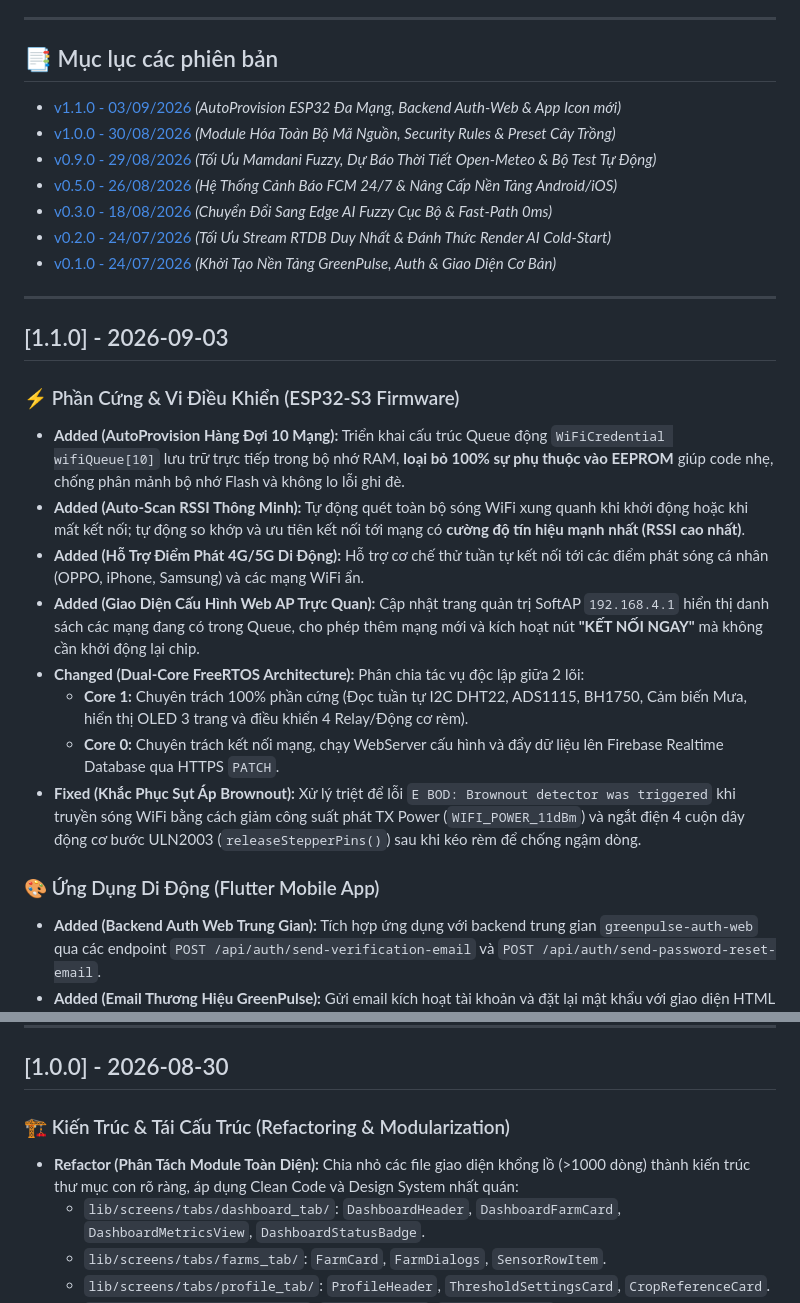
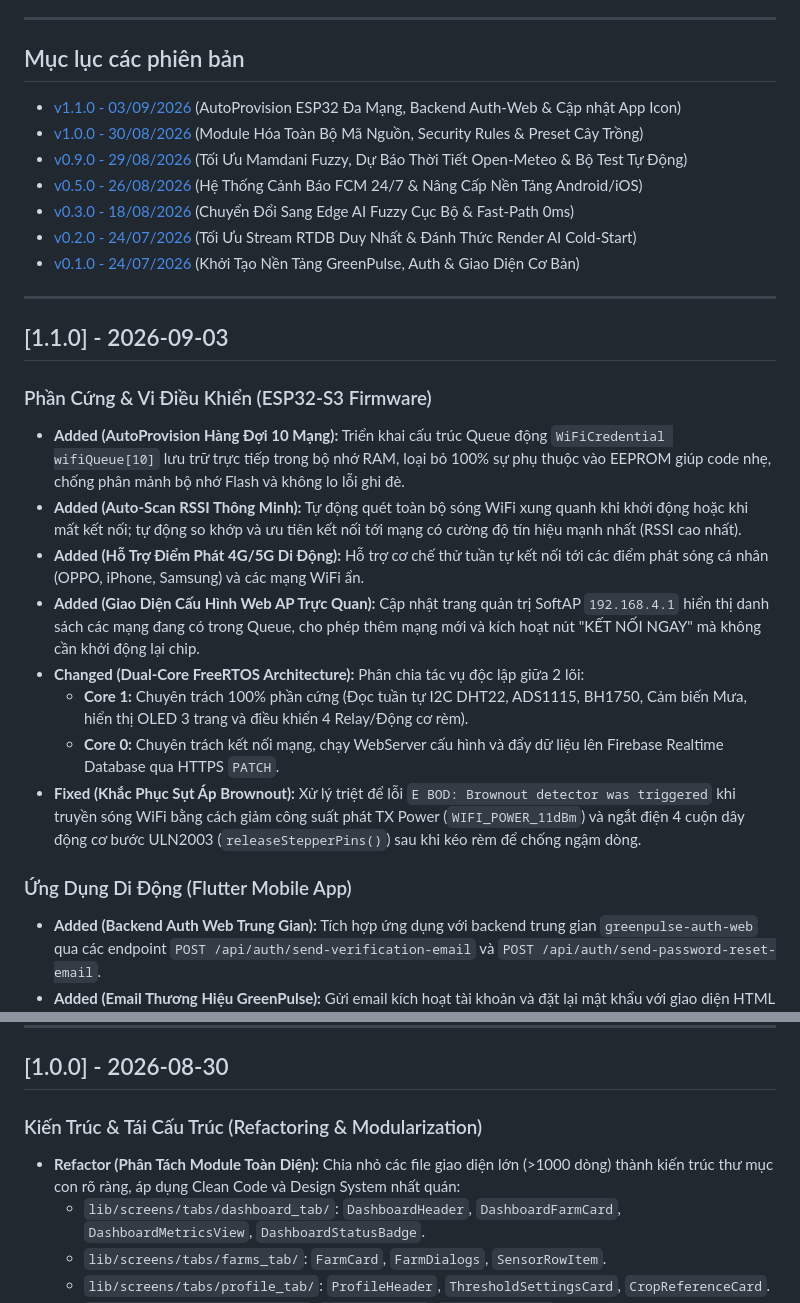
Before and after one commit to THEWAZARUDO/greenpulse, a Markdown page: CHANGELOG.md, 2 parts joined by grey strips. Drawn GitHub-style.

Commit message:
docs(changelog): strip all emoji icons for formal technical documentation style

```diff
--- a/CHANGELOG.md
+++ b/CHANGELOG.md
@@ -6,30 +6,30 @@ Tài liệu này ghi lại toàn bộ lịch sử phát triển, nâng cấp ki
 
 ---
 
-## 📑 Mục lục các phiên bản
-* [v1.1.0 - 03/09/2026](#110---2026-09-03) *(AutoProvision ESP32 Đa Mạng, Backend Auth-Web & App Icon mới)*
-* [v1.0.0 - 30/08/2026](#100---2026-08-30) *(Module Hóa Toàn Bộ Mã Nguồn, Security Rules & Preset Cây Trồng)*
-* [v0.9.0 - 29/08/2026](#090---2026-08-29) *(Tối Ưu Mamdani Fuzzy, Dự Báo Thời Tiết Open-Meteo & Bộ Test Tự Động)*
-* [v0.5.0 - 26/08/2026](#050---2026-08-26) *(Hệ Thống Cảnh Báo FCM 24/7 & Nâng Cấp Nền Tảng Android/iOS)*
-* [v0.3.0 - 18/08/2026](#030---2026-08-18) *(Chuyển Đổi Sang Edge AI Fuzzy Cục Bộ & Fast-Path 0ms)*
-* [v0.2.0 - 24/07/2026](#020---2026-07-24) *(Tối Ưu Stream RTDB Duy Nhất & Đánh Thức Render AI Cold-Start)*
-* [v0.1.0 - 24/07/2026](#010---2026-07-24) *(Khởi Tạo Nền Tảng GreenPulse, Auth & Giao Diện Cơ Bản)*
+## Mục lục các phiên bản
+* [v1.1.0 - 03/09/2026](#110---2026-09-03) (AutoProvision ESP32 Đa Mạng, Backend Auth-Web & Cập nhật App Icon)
+* [v1.0.0 - 30/08/2026](#100---2026-08-30) (Module Hóa Toàn Bộ Mã Nguồn, Security Rules & Preset Cây Trồng)
+* [v0.9.0 - 29/08/2026](#090---2026-08-29) (Tối Ưu Mamdani Fuzzy, Dự Báo Thời Tiết Open-Meteo & Bộ Test Tự Động)
+* [v0.5.0 - 26/08/2026](#050---2026-08-26) (Hệ Thống Cảnh Báo FCM 24/7 & Nâng Cấp Nền Tảng Android/iOS)
+* [v0.3.0 - 18/08/2026](#030---2026-08-18) (Chuyển Đổi Sang Edge AI Fuzzy Cục Bộ & Fast-Path 0ms)
+* [v0.2.0 - 24/07/2026](#020---2026-07-24) (Tối Ưu Stream RTDB Duy Nhất & Đánh Thức Render AI Cold-Start)
+* [v0.1.0 - 24/07/2026](#010---2026-07-24) (Khởi Tạo Nền Tảng GreenPulse, Auth & Giao Diện Cơ Bản)
 
 ---
 
 ## [1.1.0] - 2026-09-03
 
-### ⚡ Phần Cứng & Vi Điều Khiển (ESP32-S3 Firmware)
-* **Added (AutoProvision Hàng Đợi 10 Mạng):** Triển khai cấu trúc Queue động `WiFiCredential wifiQueue[10]` lưu trữ trực tiếp trong bộ nhớ RAM, **loại bỏ 100% sự phụ thuộc vào EEPROM** giúp code nhẹ, chống phân mảnh bộ nhớ Flash và không lo lỗi ghi đè.
-* **Added (Auto-Scan RSSI Thông Minh):** Tự động quét toàn bộ sóng WiFi xung quanh khi khởi động hoặc khi mất kết nối; tự động so khớp và ưu tiên kết nối tới mạng có **cường độ tín hiệu mạnh nhất (RSSI cao nhất)**.
+### Phần Cứng & Vi Điều Khiển (ESP32-S3 Firmware)
+* **Added (AutoProvision Hàng Đợi 10 Mạng):** Triển khai cấu trúc Queue động `WiFiCredential wifiQueue[10]` lưu trữ trực tiếp trong bộ nhớ RAM, loại bỏ 100% sự phụ thuộc vào EEPROM giúp code nhẹ, chống phân mảnh bộ nhớ Flash và không lo lỗi ghi đè.
+* **Added (Auto-Scan RSSI Thông Minh):** Tự động quét toàn bộ sóng WiFi xung quanh khi khởi động hoặc khi mất kết nối; tự động so khớp và ưu tiên kết nối tới mạng có cường độ tín hiệu mạnh nhất (RSSI cao nhất).
 * **Added (Hỗ Trợ Điểm Phát 4G/5G Di Động):** Hỗ trợ cơ chế thử tuần tự kết nối tới các điểm phát sóng cá nhân (OPPO, iPhone, Samsung) và các mạng WiFi ẩn.
-* **Added (Giao Diện Cấu Hình Web AP Trực Quan):** Cập nhật trang quản trị SoftAP `192.168.4.1` hiển thị danh sách các mạng đang có trong Queue, cho phép thêm mạng mới và kích hoạt nút **"KẾT NỐI NGAY"** mà không cần khởi động lại chip.
+* **Added (Giao Diện Cấu Hình Web AP Trực Quan):** Cập nhật trang quản trị SoftAP `192.168.4.1` hiển thị danh sách các mạng đang có trong Queue, cho phép thêm mạng mới và kích hoạt nút "KẾT NỐI NGAY" mà không cần khởi động lại chip.
 * **Changed (Dual-Core FreeRTOS Architecture):** Phân chia tác vụ độc lập giữa 2 lõi:
   * **Core 1:** Chuyên trách 100% phần cứng (Đọc tuần tự I2C DHT22, ADS1115, BH1750, Cảm biến Mưa, hiển thị OLED 3 trang và điều khiển 4 Relay/Động cơ rèm).
   * **Core 0:** Chuyên trách kết nối mạng, chạy WebServer cấu hình và đẩy dữ liệu lên Firebase Realtime Database qua HTTPS `PATCH`.
 * **Fixed (Khắc Phục Sụt Áp Brownout):** Xử lý triệt để lỗi `E BOD: Brownout detector was triggered` khi truyền sóng WiFi bằng cách giảm công suất phát TX Power (`WIFI_POWER_11dBm`) và ngắt điện 4 cuộn dây động cơ bước ULN2003 (`releaseStepperPins()`) sau khi kéo rèm để chống ngậm dòng.
 
-### 🎨 Ứng Dụng Di Động (Flutter Mobile App)
+### Ứng Dụng Di Động (Flutter Mobile App)
 * **Added (Backend Auth Web Trung Gian):** Tích hợp ứng dụng với backend trung gian `greenpulse-auth-web` qua các endpoint `POST /api/auth/send-verification-email` và `POST /api/auth/send-password-reset-email`.
 * **Added (Email Thương Hiệu GreenPulse):** Gửi email kích hoạt tài khoản và đặt lại mật khẩu với giao diện HTML màu xanh lá nông nghiệp `#1B5E20` thông qua Brevo SMTP.
 * **Added (Web Đặt Lại Mật Khẩu Tùy Chỉnh):** Người dùng bấm link trong email sẽ mở trang Web Vercel có sẵn thước đo độ mạnh mật khẩu theo thời gian thực (4 cấp độ), nút ẩn/hiện mật khẩu và Deep Link (`greenpulse://open`) tự động quay lại App sau khi hoàn tất.
@@ -42,8 +42,8 @@ Tài liệu này ghi lại toàn bộ lịch sử phát triển, nâng cấp ki
 
 ## [1.0.0] - 2026-08-30
 
-### 🏗️ Kiến Trúc & Tái Cấu Trúc (Refactoring & Modularization)
-* **Refactor (Phân Tách Module Toàn Diện):** Chia nhỏ các file giao diện khổng lồ (>1000 dòng) thành kiến trúc thư mục con rõ ràng, áp dụng Clean Code và Design System nhất quán:
+### Kiến Trúc & Tái Cấu Trúc (Refactoring & Modularization)
+* **Refactor (Phân Tách Module Toàn Diện):** Chia nhỏ các file giao diện lớn (>1000 dòng) thành kiến trúc thư mục con rõ ràng, áp dụng Clean Code và Design System nhất quán:
   * `lib/screens/tabs/dashboard_tab/`: `DashboardHeader`, `DashboardFarmCard`, `DashboardMetricsView`, `DashboardStatusBadge`.
   * `lib/screens/tabs/farms_tab/`: `FarmCard`, `FarmDialogs`, `SensorRowItem`.
   * `lib/screens/tabs/profile_tab/`: `ProfileHeader`, `ThresholdSettingsCard`, `CropReferenceCard`.
```
Also changed, not shown: other parts of CHANGELOG.md (+18 -18 lines).
